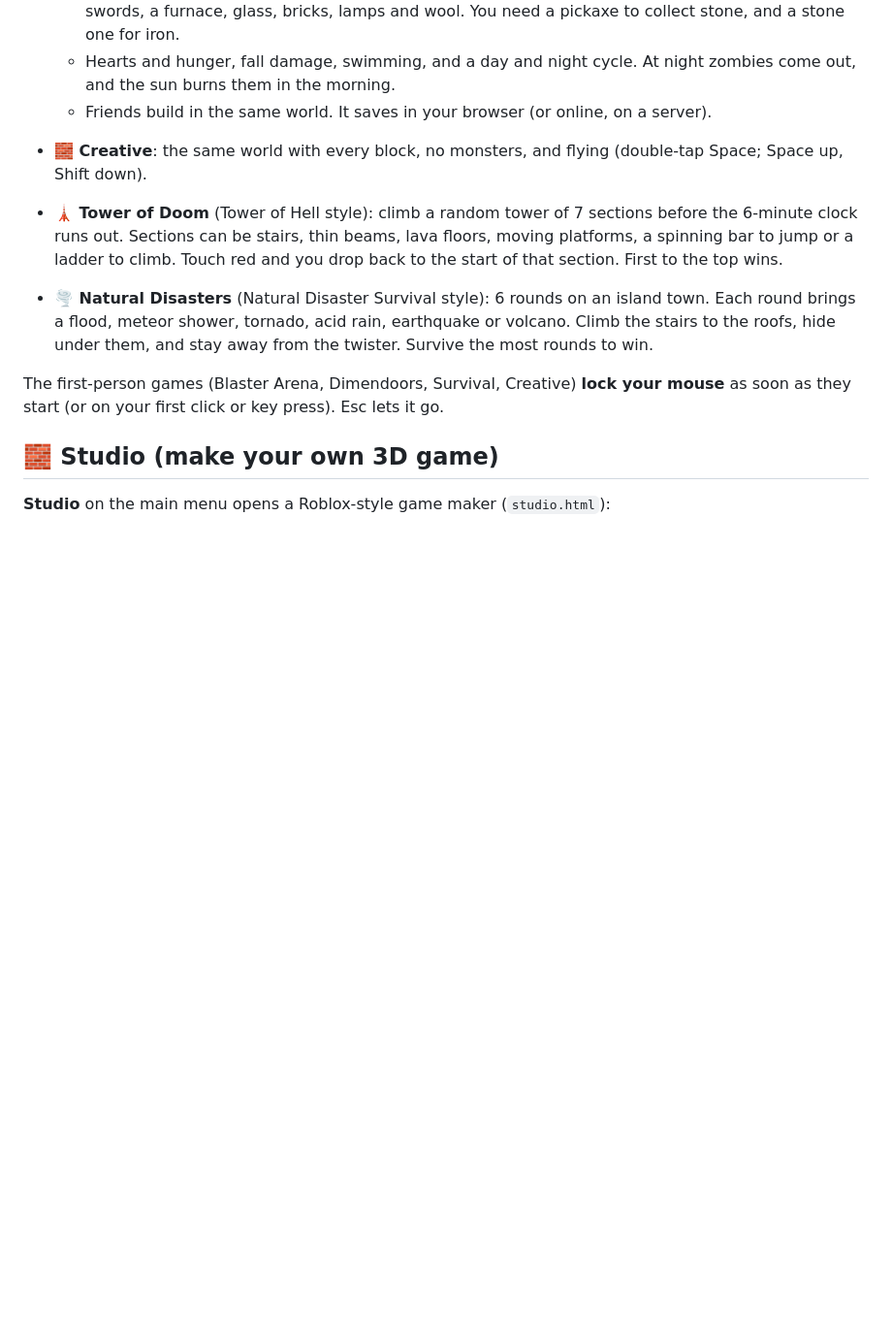
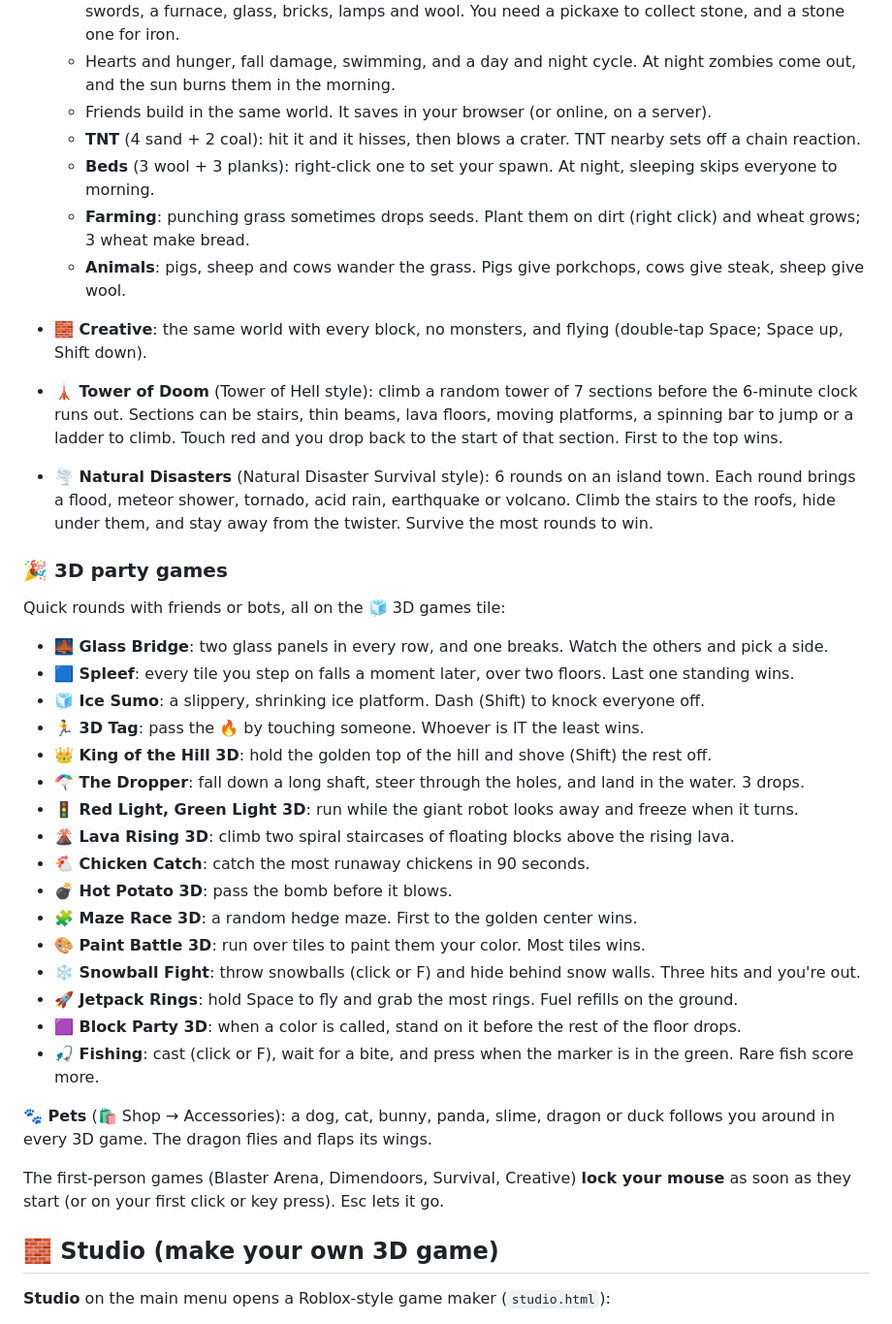
Before and after one commit to henrythebaby1-ops/dimensional, a Markdown page: README.md, the part around the change. Shown at 97% size. Rendered like a GitHub page; blank space fills up the shorter version.

Commit message:
README: 3D party games, pets, Survival TNT/beds/farming/animals
Co-Authored-By: Claude Opus 5.5 <noreply@anthropic.com>

```diff
--- a/README.md
+++ b/README.md
@@ -82,6 +82,11 @@ Everyone plays as the same rounded-square guy as in the 2D levels.
   - Hearts and hunger, fall damage, swimming, and a day and night cycle. At night zombies come out, and the sun burns
     them in the morning.
   - Friends build in the same world. It saves in your browser (or online, on a server).
+  - **TNT** (4 sand + 2 coal): hit it and it hisses, then blows a crater. TNT nearby sets off a chain reaction.
+  - **Beds** (3 wool + 3 planks): right-click one to set your spawn. At night, sleeping skips everyone to morning.
+  - **Farming**: punching grass sometimes drops seeds. Plant them on dirt (right click) and wheat grows; 3 wheat
+    make bread.
+  - **Animals**: pigs, sheep and cows wander the grass. Pigs give porkchops, cows give steak, sheep give wool.
 - **🧱 Creative**: the same world with every block, no monsters, and flying (double-tap Space; Space up, Shift down).
 - **🗼 Tower of Doom** (Tower of Hell style): climb a random tower of 7 sections before the 6-minute clock runs out.
   Sections can be stairs, thin beams, lava floors, moving platforms, a spinning bar to jump or a ladder to climb.
@@ -89,6 +94,28 @@ Everyone plays as the same rounded-square guy as in the 2D levels.
 - **🌪️ Natural Disasters** (Natural Disaster Survival style): 6 rounds on an island town. Each round brings a flood,
   meteor shower, tornado, acid rain, earthquake or volcano. Climb the stairs to the roofs, hide under them, and stay
   away from the twister. Survive the most rounds to win.
+
+### 🎉 3D party games
+Quick rounds with friends or bots, all on the 🧊 3D games tile:
+- **🌉 Glass Bridge**: two glass panels in every row, and one breaks. Watch the others and pick a side.
+- **🟦 Spleef**: every tile you step on falls a moment later, over two floors. Last one standing wins.
+- **🧊 Ice Sumo**: a slippery, shrinking ice platform. Dash (Shift) to knock everyone off.
+- **🏃 3D Tag**: pass the 🔥 by touching someone. Whoever is IT the least wins.
+- **👑 King of the Hill 3D**: hold the golden top of the hill and shove (Shift) the rest off.
+- **🪂 The Dropper**: fall down a long shaft, steer through the holes, and land in the water. 3 drops.
+- **🚦 Red Light, Green Light 3D**: run while the giant robot looks away and freeze when it turns.
+- **🌋 Lava Rising 3D**: climb two spiral staircases of floating blocks above the rising lava.
+- **🐔 Chicken Catch**: catch the most runaway chickens in 90 seconds.
+- **💣 Hot Potato 3D**: pass the bomb before it blows.
+- **🧩 Maze Race 3D**: a random hedge maze. First to the golden center wins.
+- **🎨 Paint Battle 3D**: run over tiles to paint them your color. Most tiles wins.
+- **❄️ Snowball Fight**: throw snowballs (click or F) and hide behind snow walls. Three hits and you're out.
+- **🚀 Jetpack Rings**: hold Space to fly and grab the most rings. Fuel refills on the ground.
+- **🟪 Block Party 3D**: when a color is called, stand on it before the rest of the floor drops.
+- **🎣 Fishing**: cast (click or F), wait for a bite, and press when the marker is in the green. Rare fish score more.
+
+**🐾 Pets** (🛍️ Shop → Accessories): a dog, cat, bunny, panda, slime, dragon or duck follows you around in every 3D
+game. The dragon flies and flaps its wings.
 
 The first-person games (Blaster Arena, Dimendoors, Survival, Creative) **lock your mouse** as soon as they start (or
 on your first click or key press). Esc lets it go.
```
